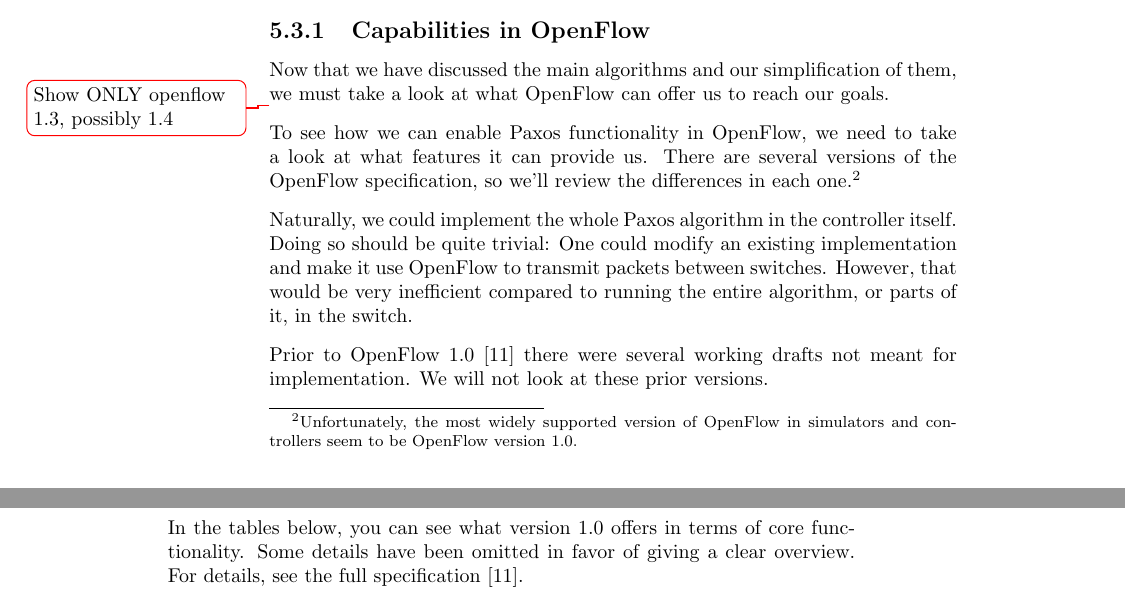
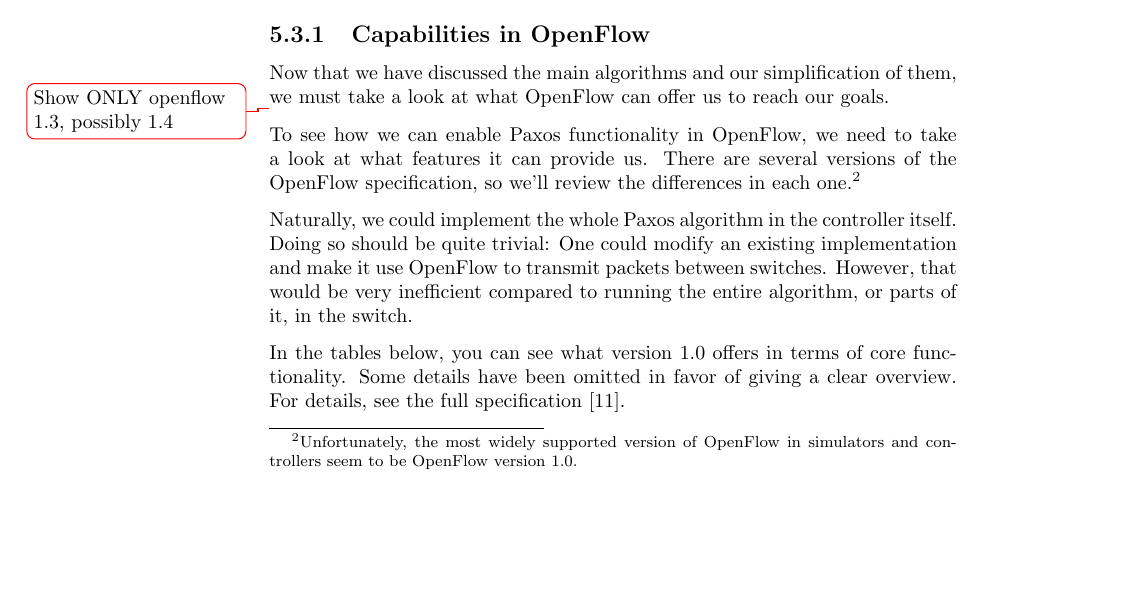
Before and after one commit to cslarsen/bachelor, a LaTeX thesis (thesis/thesis.tex, which reads thesis/design-openflow.tex): two parts of pages 35 and 36 of 77 before the commit and part of page 35 of 77 after it, the two joined at a grey line, cut so that both start at the same text, the shorter picture padded with empty space. Compiled offline with pdfLaTeX.

Commit message:
Removed working draft para

```diff
--- a/thesis/design-openflow.tex
+++ b/thesis/design-openflow.tex
@@ -26,10 +26,6 @@ itself.  Doing so should be quite trivial: One could modify an existing
 implementation and make it use OpenFlow to transmit packets between
 switches.  However, that would be very inefficient compared to running the
 entire algorithm, or parts of it, in the switch.
-
-Prior to OpenFlow 1.0 \cite{openflow-1.0} there were several working
-drafts not meant for implementation.  We will not look at these prior
-versions.
 
 In the tables below, you can see what version 1.0 offers in terms of core
 functionality.  Some details have been omitted in favor of giving a clear
```
